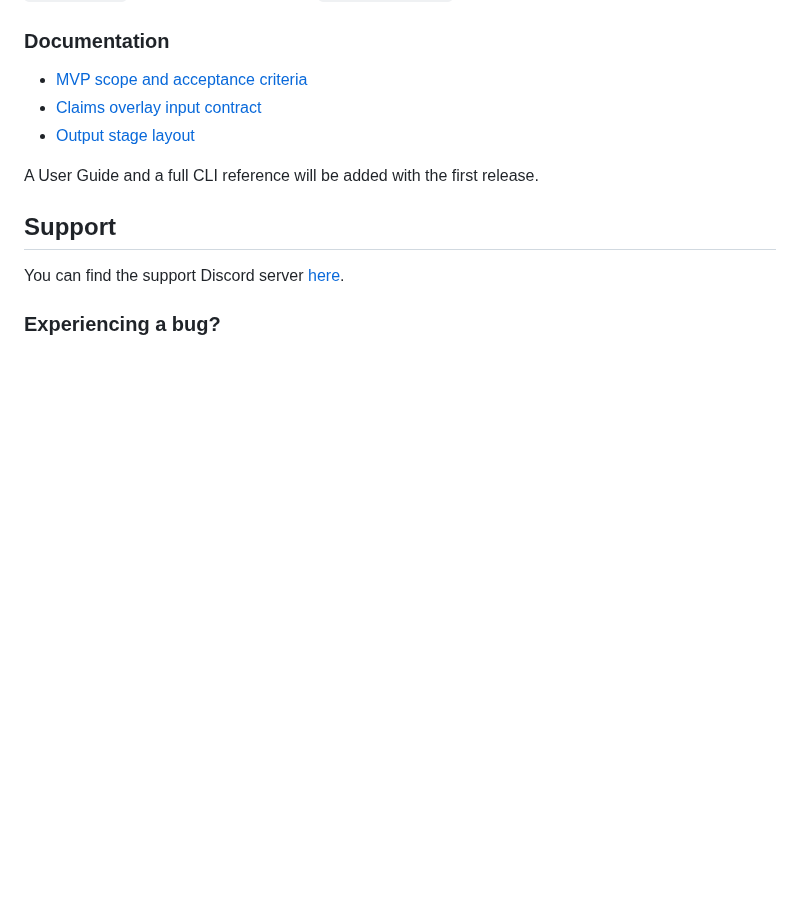
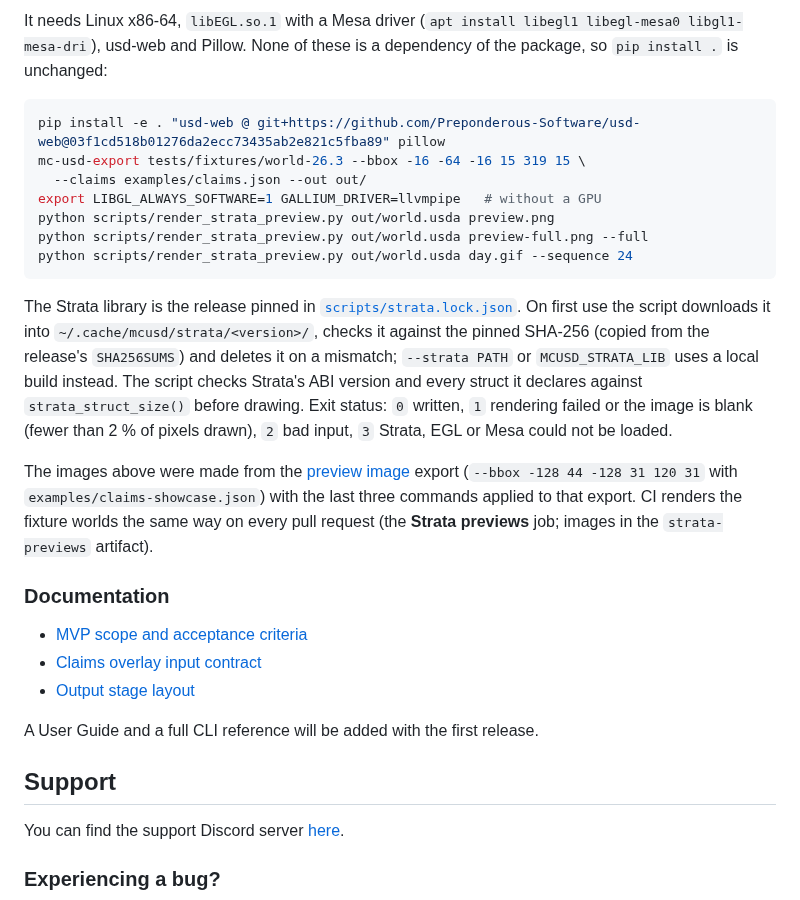
Before and after one commit to Dans-Plugins/Minecraft-USD-Exporter, a Markdown page: README.md, the part around one of its changes. Drawn GitHub-style; blank space fills up the shorter version.

````diff
--- a/README.md
+++ b/README.md
@@ -143,3 +161,19 @@ ffmpeg -framerate 24 -i frames/frame_%04d.png -c:v libx264 -pix_fmt yuv420p -crf
+It needs Linux x86-64, `libEGL.so.1` with a Mesa driver (`apt install libegl1 libegl-mesa0 libgl1-mesa-dri`), usd-web and Pillow. None of these is a dependency of the package, so `pip install .` is unchanged:
+
+```bash
+pip install -e . "usd-web @ git+https://github.com/Preponderous-Software/usd-web@03f1cd518b01276da2ecc73435ab2e821c5fba89" pillow
+mc-usd-export tests/fixtures/world-26.3 --bbox -16 -64 -16 15 319 15 \
+  --claims examples/claims.json --out out/
+export LIBGL_ALWAYS_SOFTWARE=1 GALLIUM_DRIVER=llvmpipe   # without a GPU
+python scripts/render_strata_preview.py out/world.usda preview.png
+python scripts/render_strata_preview.py out/world.usda preview-full.png --full
+python scripts/render_strata_preview.py out/world.usda day.gif --sequence 24
+```
+
+The Strata library is the release pinned in [`scripts/strata.lock.json`](scripts/strata.lock.json). On first use the script downloads it into `~/.cache/mcusd/strata/<version>/`, checks it against the pinned SHA-256 (copied from the release's `SHA256SUMS`) and deletes it on a mismatch; `--strata PATH` or `MCUSD_STRATA_LIB` uses a local build instead. The script checks Strata's ABI version and every struct it declares against `strata_struct_size()` before drawing. Exit status: `0` written, `1` rendering failed or the image is blank (fewer than 2 % of pixels drawn), `2` bad input, `3` Strata, EGL or Mesa could not be loaded.
+
+The images above were made from the [preview image](#preview-image) export (`--bbox -128 44 -128 31 120 31` with `examples/claims-showcase.json`) with the last three commands applied to that export. CI renders the fixture worlds the same way on every pull request (the **Strata previews** job; images in the `strata-previews` artifact).
+
 ### Documentation
 
 - [MVP scope and acceptance criteria](MVP.md)
````
Also changed, not shown: other parts of README.md (+18 -0 lines), CONTRIBUTING.md (+7 -0 lines), docs/images/strata-preview-full.png (added), docs/images/strata-preview-top.png (added), 5 other files.
